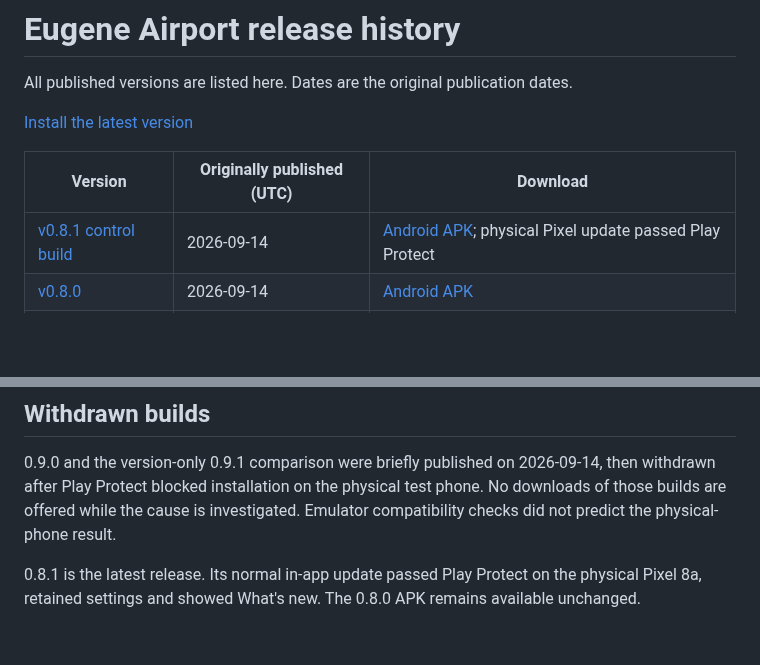
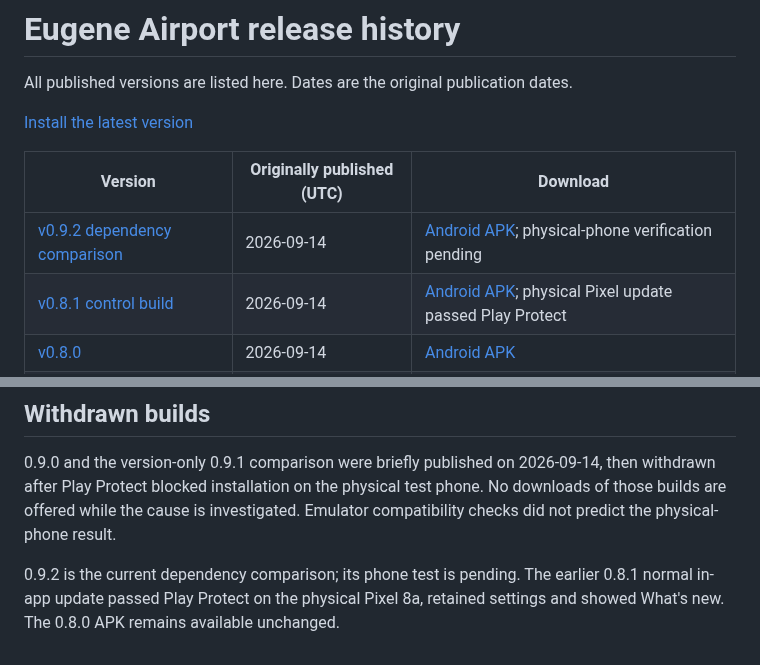
Before and after one commit to Brusko25/Eugene-Airport-Releases, a Markdown page: RELEASES.md, 2 parts joined by grey strips. GitHub-like rendering; blank space fills up the shorter version.

```diff
--- a/RELEASES.md
+++ b/RELEASES.md
@@ -6,6 +6,7 @@ All published versions are listed here. Dates are the original publication dates
 
 | Version | Originally published (UTC) | Download |
 | --- | --- | --- |
+| [v0.9.2 dependency comparison](https://github.com/Brusko25/Eugene-Airport-Releases/releases/tag/v0.9.2) | 2026-09-14 | [Android APK](https://github.com/Brusko25/Eugene-Airport-Releases/releases/download/v0.9.2/EUG-Airport-v0.9.2-debug.apk); physical-phone verification pending |
 | [v0.8.1 control build](https://github.com/Brusko25/Eugene-Airport-Releases/releases/tag/v0.8.1) | 2026-09-14 | [Android APK](https://github.com/Brusko25/Eugene-Airport-Releases/releases/download/v0.8.1/EUG-Airport-v0.8.1-debug.apk); physical Pixel update passed Play Protect |
 | [v0.8.0](https://github.com/Brusko25/Eugene-Airport-Releases/releases/tag/v0.8.0) | 2026-09-14 | [Android APK](https://github.com/Brusko25/Eugene-Airport-Releases/releases/download/v0.8.0/EUG-Airport-v0.8.0-debug.apk) |
 | [v0.7.0](https://github.com/Brusko25/Eugene-Airport-Releases/releases/tag/v0.7.0) | 2026-09-13 | [Android APK](https://github.com/Brusko25/Eugene-Airport-Releases/releases/download/v0.7.0/EUG-Airport-v0.7.0-debug.apk) |
@@ -23,6 +24,7 @@ then withdrawn after Play Protect blocked installation on the physical test phon
 No downloads of those builds are offered while the cause is investigated. Emulator
 compatibility checks did not predict the physical-phone result.
 
-0.8.1 is the latest release. Its normal in-app update passed Play Protect on the
+0.9.2 is the current dependency comparison; its phone test is pending. The earlier
+0.8.1 normal in-app update passed Play Protect on the
 physical Pixel 8a, retained settings and showed What's new. The 0.8.0 APK remains
 available unchanged.
```
Also changed, not shown: README.md (+10 -11 lines), images/v0.9.2/README.md (added, +3 -0 lines), images/v0.9.2/airport-guide.png (added), images/v0.9.2/arrivals.png (added), images/v0.9.2/departures.png (added), images/v0.9.2/whats-new.png (added).
